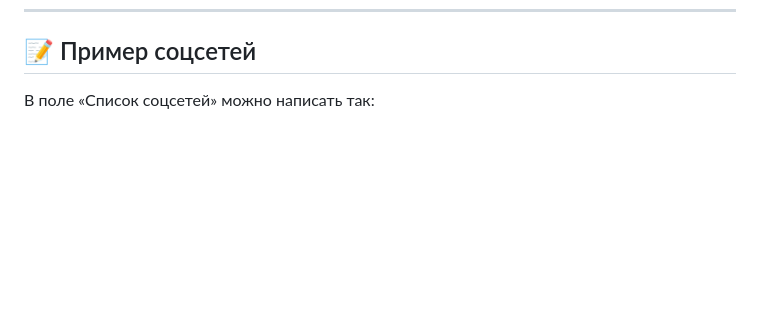
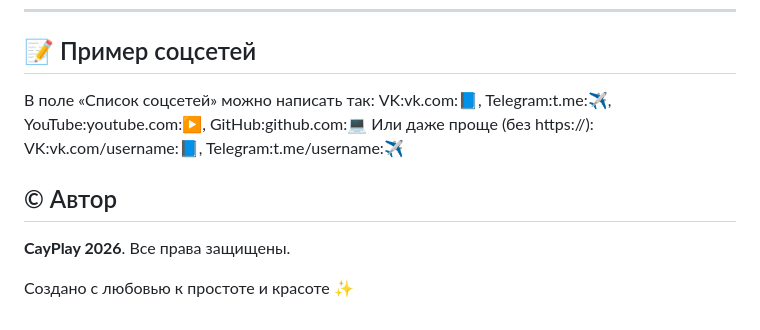
Before and after one commit to CayPlayProjects/SaitConstryctor, a Markdown page: README.md, the part around the change. Drawn GitHub-style; blank space fills up the shorter version.

```diff
--- a/README.md
+++ b/README.md
@@ -76,3 +76,12 @@
 ## 📝 Пример соцсетей
 
 В поле «Список соцсетей» можно написать так:
+VK:vk.com:📘, Telegram:t.me:✈️, YouTube:youtube.com:▶️, GitHub:github.com:💻
+Или даже проще (без https://): VK:vk.com/username:📘, Telegram:t.me/username:✈️
+
+
+## © Автор
+
+**CayPlay 2026**. Все права защищены.
+
+Создано с любовью к простоте и красоте ✨
```
